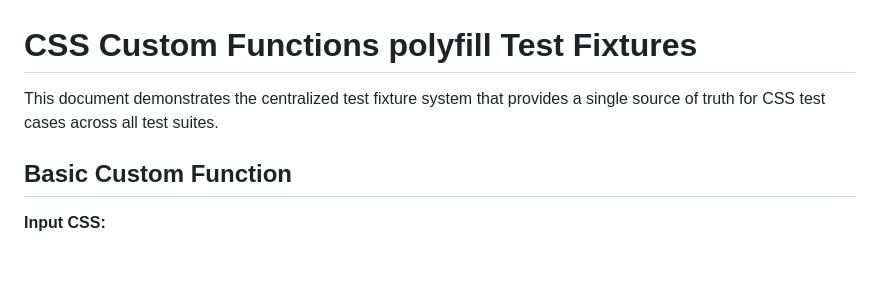
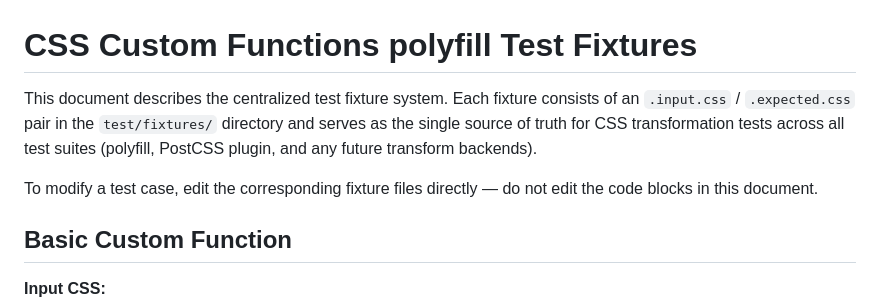
Before and after one commit to mfranzke/css-custom-functions-polyfill, a Markdown page: docs/TEST_FIXTURES.md, the part around the change. GitHub-like rendering; blank space fills up the shorter version.

```diff
--- a/docs/TEST_FIXTURES.md
+++ b/docs/TEST_FIXTURES.md
@@ -1,6 +1,8 @@
 # CSS Custom Functions polyfill Test Fixtures
 
-This document demonstrates the centralized test fixture system that provides a single source of truth for CSS test cases across all test suites.
+This document describes the centralized test fixture system. Each fixture consists of an `.input.css` / `.expected.css` pair in the `test/fixtures/` directory and serves as the single source of truth for CSS transformation tests across all test suites (polyfill, PostCSS plugin, and any future transform backends).
+
+To modify a test case, edit the corresponding fixture files directly — do not edit the code blocks in this document.
 
 ## Basic Custom Function
 
```
